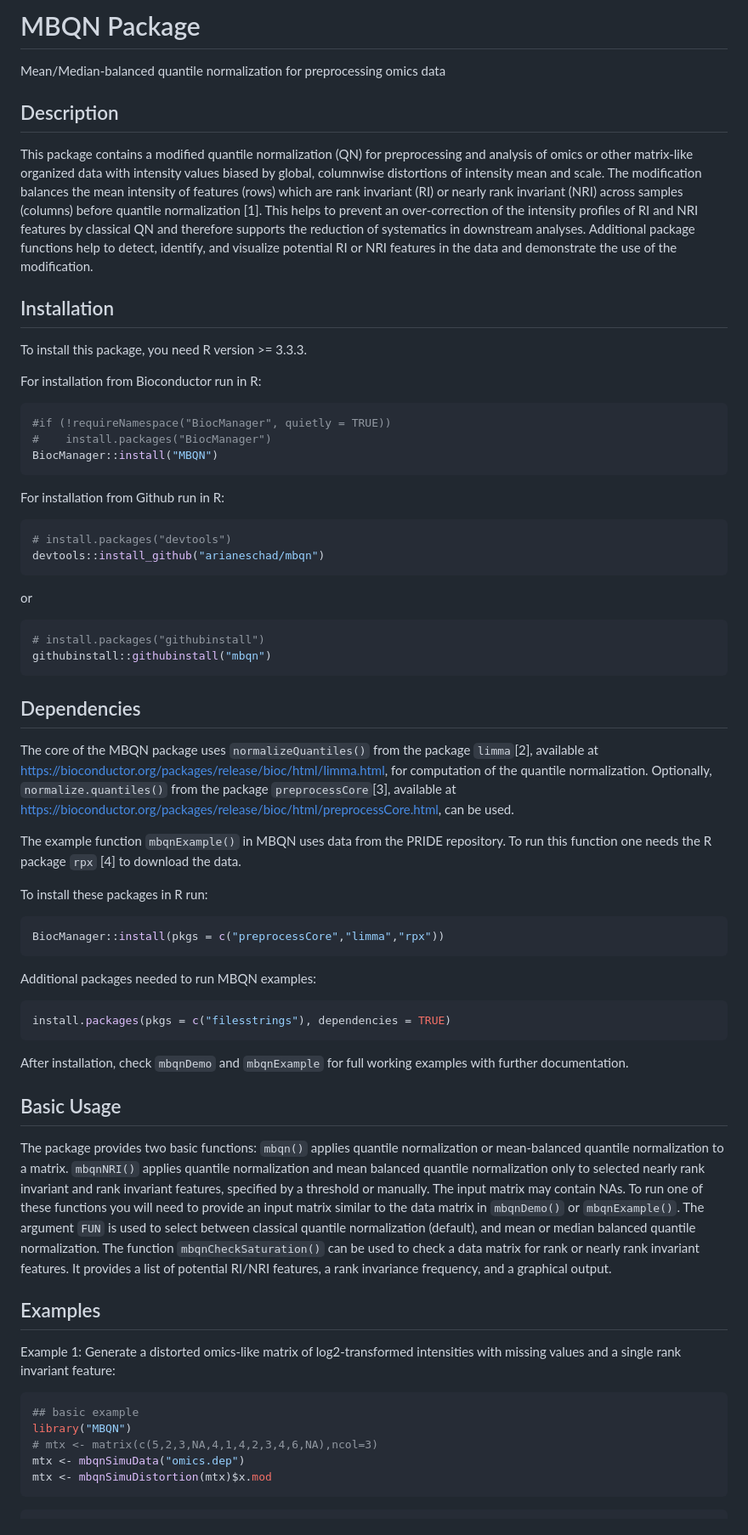
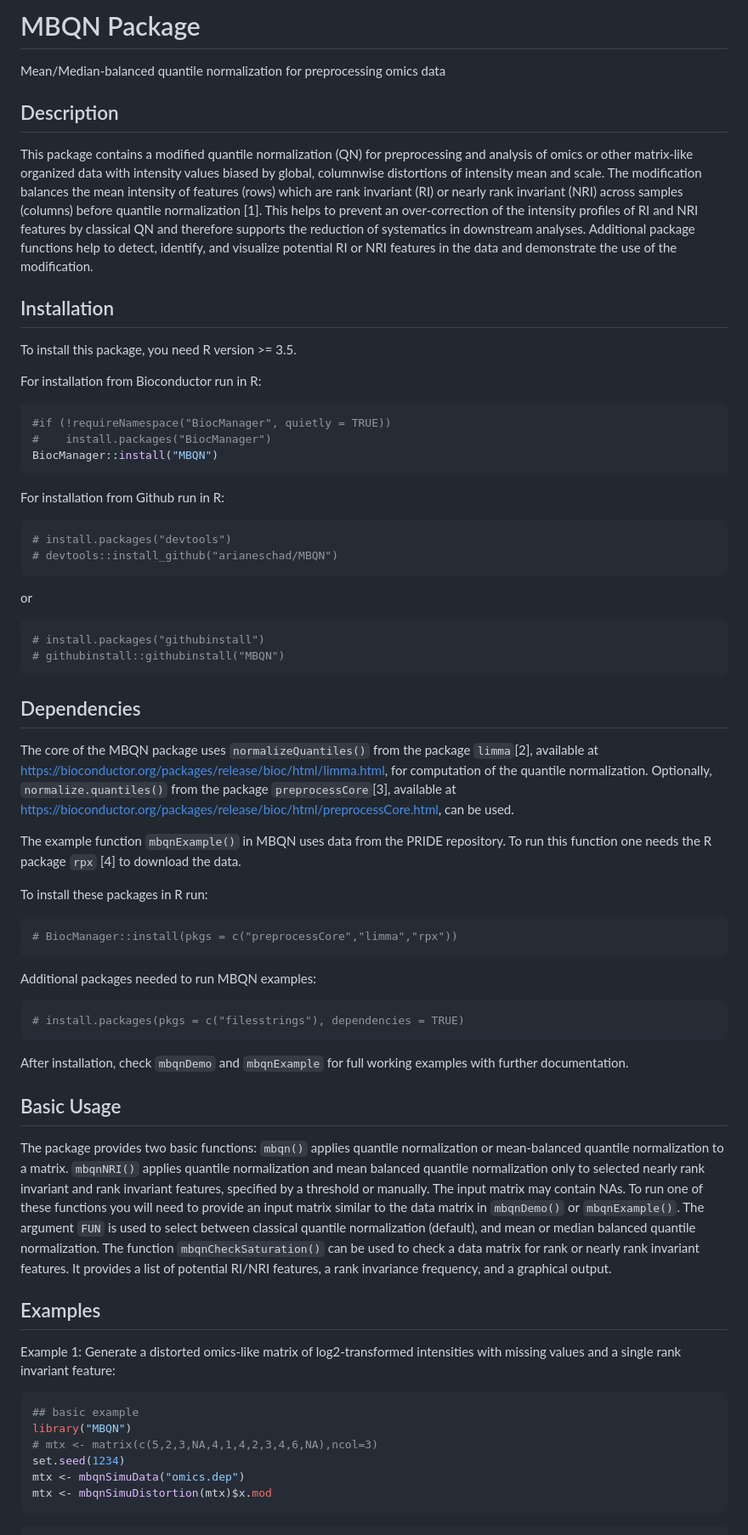
Before and after one commit to arianeschad/MBQN, a Markdown page: README.md, the part around one of its changes. Shown at 85% size. Drawn GitHub-style.

Commit message:
Update documentation

````diff
--- a/README.md
+++ b/README.md
@@ -1,19 +1,27 @@
 
 <!-- README.md is generated from README.Rmd. Please edit that file -->
-MBQN Package
-============
+
+# MBQN Package
 
 Mean/Median-balanced quantile normalization for preprocessing omics data
 
-Description
------------
+## Description
 
-This package contains a modified quantile normalization (QN) for preprocessing and analysis of omics or other matrix-like organized data with intensity values biased by global, columnwise distortions of intensity mean and scale. The modification balances the mean intensity of features (rows) which are rank invariant (RI) or nearly rank invariant (NRI) across samples (columns) before quantile normalization \[1\]. This helps to prevent an over-correction of the intensity profiles of RI and NRI features by classical QN and therefore supports the reduction of systematics in downstream analyses. Additional package functions help to detect, identify, and visualize potential RI or NRI features in the data and demonstrate the use of the modification.
+This package contains a modified quantile normalization (QN) for
+preprocessing and analysis of omics or other matrix-like organized data
+with intensity values biased by global, columnwise distortions of
+intensity mean and scale. The modification balances the mean intensity
+of features (rows) which are rank invariant (RI) or nearly rank
+invariant (NRI) across samples (columns) before quantile normalization
+\[1\]. This helps to prevent an over-correction of the intensity
+profiles of RI and NRI features by classical QN and therefore supports
+the reduction of systematics in downstream analyses. Additional package
+functions help to detect, identify, and visualize potential RI or NRI
+features in the data and demonstrate the use of the modification.
 
-Installation
-------------
+## Installation
 
-To install this package, you need R version &gt;= 3.3.3.
+To install this package, you need R version \>= 3.5.
 
 For installation from Bioconductor run in R:
 
@@ -27,51 +35,72 @@ For installation from Github run in R:
 
 ``` r
 # install.packages("devtools")
-devtools::install_github("arianeschad/mbqn")
+# devtools::install_github("arianeschad/MBQN")
 ```
 
 or
 
 ``` r
 # install.packages("githubinstall")
-githubinstall::githubinstall("mbqn")
+# githubinstall::githubinstall("MBQN")
 ```
 
-Dependencies
-------------
+## Dependencies
 
-The core of the MBQN package uses `normalizeQuantiles()` from the package `limma`\[2\], available at <https://bioconductor.org/packages/release/bioc/html/limma.html>, for computation of the quantile normalization. Optionally, `normalize.quantiles()` from the package `preprocessCore`\[3\], available at <https://bioconductor.org/packages/release/bioc/html/preprocessCore.html>, can be used. <br/>
+The core of the MBQN package uses `normalizeQuantiles()` from the
+package `limma`\[2\], available at
+<https://bioconductor.org/packages/release/bioc/html/limma.html>, for
+computation of the quantile normalization. Optionally,
+`normalize.quantiles()` from the package `preprocessCore`\[3\],
+available at
+<https://bioconductor.org/packages/release/bioc/html/preprocessCore.html>,
+can be used. <br/>
 
-The example function `mbqnExample()` in MBQN uses data from the PRIDE repository. To run this function one needs the R package `rpx` \[4\] to download the data. <br/>
+The example function `mbqnExample()` in MBQN uses data from the PRIDE
+repository. To run this function one needs the R package `rpx` \[4\] to
+download the data. <br/>
 
 To install these packages in R run: <br/>
 
 ``` r
-BiocManager::install(pkgs = c("preprocessCore","limma","rpx"))
+# BiocManager::install(pkgs = c("preprocessCore","limma","rpx"))
 ```
 
 Additional packages needed to run MBQN examples: <br/>
 
 ``` r
-install.packages(pkgs = c("filesstrings"), dependencies = TRUE)
+# install.packages(pkgs = c("filesstrings"), dependencies = TRUE)
 ```
 
-After installation, check `mbqnDemo` and `mbqnExample` for full working examples with further documentation.
+After installation, check `mbqnDemo` and `mbqnExample` for full working
+examples with further documentation.
 
-Basic Usage
------------
+## Basic Usage
 
-The package provides two basic functions: `mbqn()` applies quantile normalization or mean-balanced quantile normalization to a matrix. `mbqnNRI()` applies quantile normalization and mean balanced quantile normalization only to selected nearly rank invariant and rank invariant features, specified by a threshold or manually. The input matrix may contain NAs. To run one of these functions you will need to provide an input matrix similar to the data matrix in `mbqnDemo()` or `mbqnExample()`. The argument `FUN` is used to select between classical quantile normalization (default), and mean or median balanced quantile normalization. The function `mbqnCheckSaturation()` can be used to check a data matrix for rank or nearly rank invariant features. It provides a list of potential RI/NRI features, a rank invariance frequency, and a graphical output.
+The package provides two basic functions: `mbqn()` applies quantile
+normalization or mean-balanced quantile normalization to a matrix.
+`mbqnNRI()` applies quantile normalization and mean balanced quantile
+normalization only to selected nearly rank invariant and rank invariant
+features, specified by a threshold or manually. The input matrix may
+contain NAs. To run one of these functions you will need to provide an
+input matrix similar to the data matrix in `mbqnDemo()` or
+`mbqnExample()`. The argument `FUN` is used to select between classical
+quantile normalization (default), and mean or median balanced quantile
+normalization. The function `mbqnCheckSaturation()` can be used to check
+a data matrix for rank or nearly rank invariant features. It provides a
+list of potential RI/NRI features, a rank invariance frequency, and a
+graphical output.
 
-Examples
---------
+## Examples
 
-Example 1: Generate a distorted omics-like matrix of log2-transformed intensities with missing values and a single rank invariant feature:
+Example 1: Generate a distorted omics-like matrix of log2-transformed
+intensities with missing values and a single rank invariant feature:
 
 ``` r
 ## basic example
 library("MBQN")
 # mtx <- matrix(c(5,2,3,NA,4,1,4,2,3,4,6,NA),ncol=3)
+set.seed(1234)
 mtx <- mbqnSimuData("omics.dep")
 mtx <- mbqnSimuDistortion(mtx)$x.mod
 ```
````
Also changed, not shown: other parts of README.md (+32 -27 lines), README-figure1-1.png, README-figure2-1.png, README-figure3-1.png, 1 other file.
